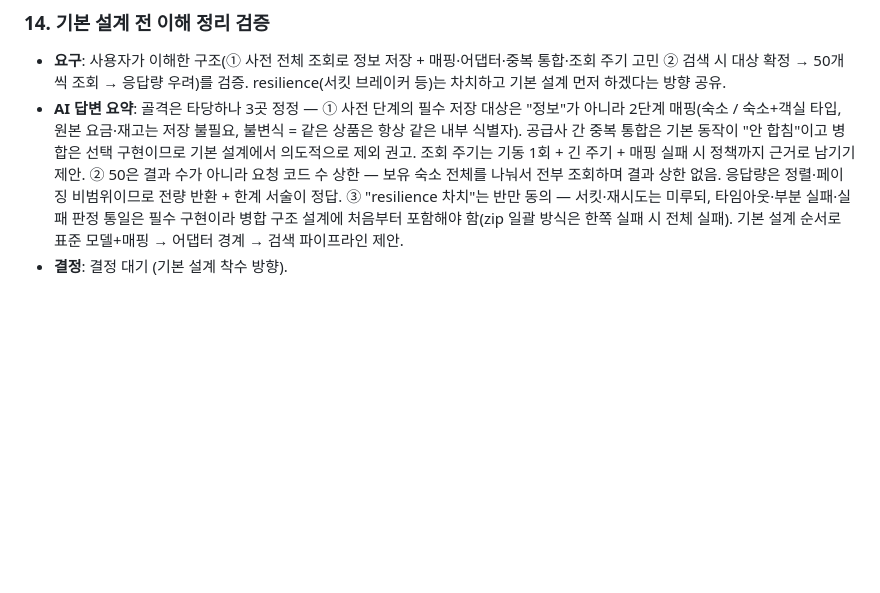
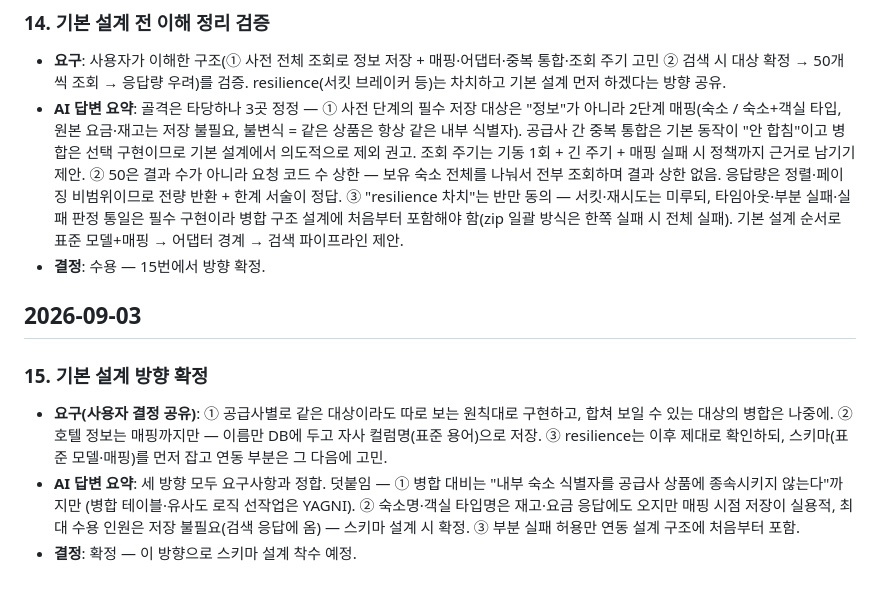
Before and after one commit to shoeone96/stay-link, a Markdown page: docs/ai-history.md, the part around the change. Rendered like a GitHub page; blank space fills up the shorter version.

Commit message:
docs: ai-history 갱신 (기본 설계 방향 확정)

```diff
--- a/docs/ai-history.md
+++ b/docs/ai-history.md
@@ -76,4 +76,11 @@
 ### 14. 기본 설계 전 이해 정리 검증
 - **요구**: 사용자가 이해한 구조(① 사전 전체 조회로 정보 저장 + 매핑·어댑터·중복 통합·조회 주기 고민 ② 검색 시 대상 확정 → 50개씩 조회 → 응답량 우려)를 검증. resilience(서킷 브레이커 등)는 차치하고 기본 설계 먼저 하겠다는 방향 공유.
 - **AI 답변 요약**: 골격은 타당하나 3곳 정정 — ① 사전 단계의 필수 저장 대상은 "정보"가 아니라 2단계 매핑(숙소 / 숙소+객실 타입, 원본 요금·재고는 저장 불필요, 불변식 = 같은 상품은 항상 같은 내부 식별자). 공급사 간 중복 통합은 기본 동작이 "안 합침"이고 병합은 선택 구현이므로 기본 설계에서 의도적으로 제외 권고. 조회 주기는 기동 1회 + 긴 주기 + 매핑 실패 시 정책까지 근거로 남기기 제안. ② 50은 결과 수가 아니라 요청 코드 수 상한 — 보유 숙소 전체를 나눠서 전부 조회하며 결과 상한 없음. 응답량은 정렬·페이징 비범위이므로 전량 반환 + 한계 서술이 정답. ③ "resilience 차치"는 반만 동의 — 서킷·재시도는 미루되, 타임아웃·부분 실패·실패 판정 통일은 필수 구현이라 병합 구조 설계에 처음부터 포함해야 함(zip 일괄 방식은 한쪽 실패 시 전체 실패). 기본 설계 순서로 표준 모델+매핑 → 어댑터 경계 → 검색 파이프라인 제안.
-- **결정**: 결정 대기 (기본 설계 착수 방향).
+- **결정**: 수용 — 15번에서 방향 확정.
+
+## 2026-09-03
+
+### 15. 기본 설계 방향 확정
+- **요구(사용자 결정 공유)**: ① 공급사별로 같은 대상이라도 따로 보는 원칙대로 구현하고, 합쳐 보일 수 있는 대상의 병합은 나중에. ② 호텔 정보는 매핑까지만 — 이름만 DB에 두고 자사 컬럼명(표준 용어)으로 저장. ③ resilience는 이후 제대로 확인하되, 스키마(표준 모델·매핑)를 먼저 잡고 연동 부분은 그 다음에 고민.
+- **AI 답변 요약**: 세 방향 모두 요구사항과 정합. 덧붙임 — ① 병합 대비는 "내부 숙소 식별자를 공급사 상품에 종속시키지 않는다"까지만 (병합 테이블·유사도 로직 선작업은 YAGNI). ② 숙소명·객실 타입명은 재고·요금 응답에도 오지만 매핑 시점 저장이 실용적, 최대 수용 인원은 저장 불필요(검색 응답에 옴) — 스키마 설계 시 확정. ③ 부분 실패 허용만 연동 설계 구조에 처음부터 포함.
+- **결정**: 확정 — 이 방향으로 스키마 설계 착수 예정.
```
